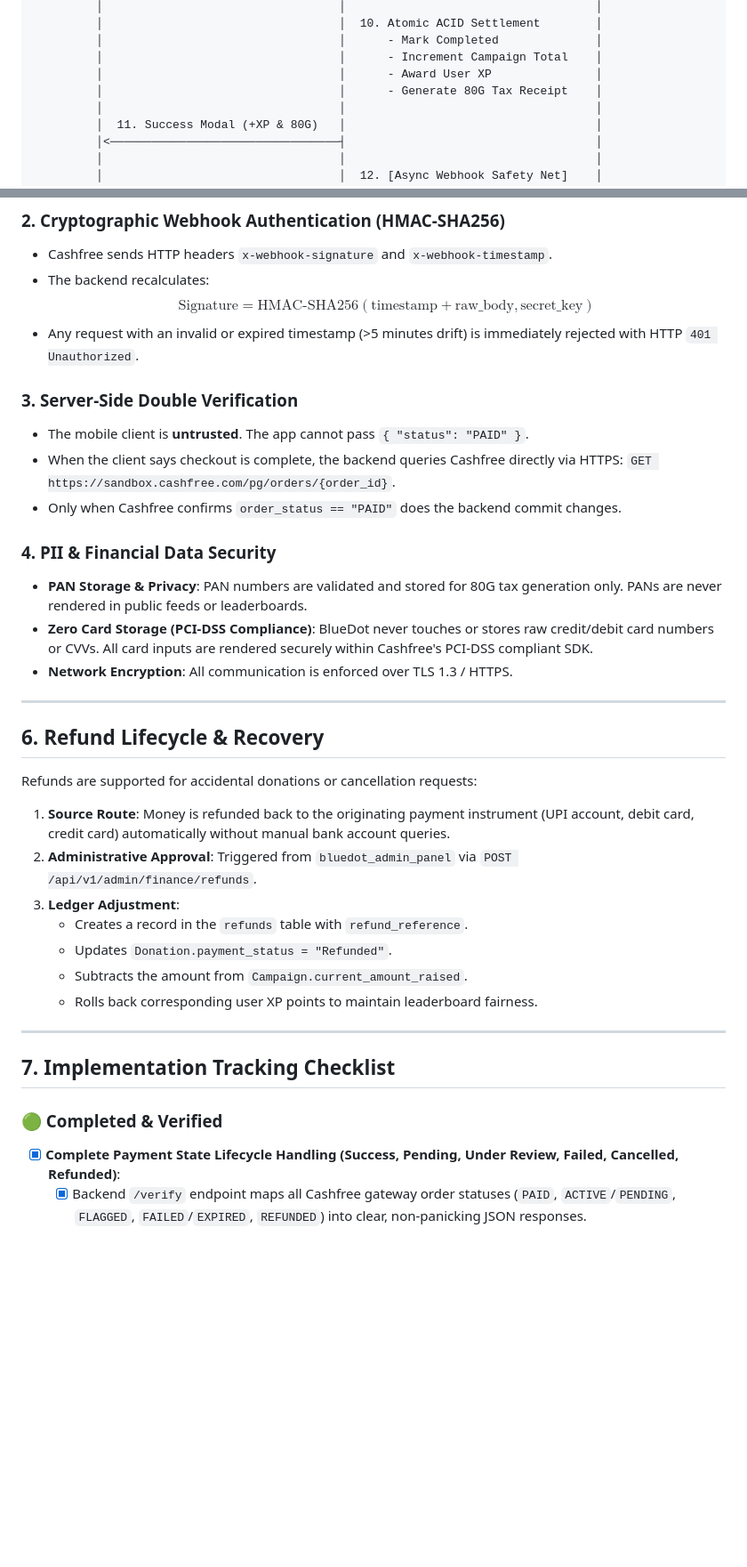
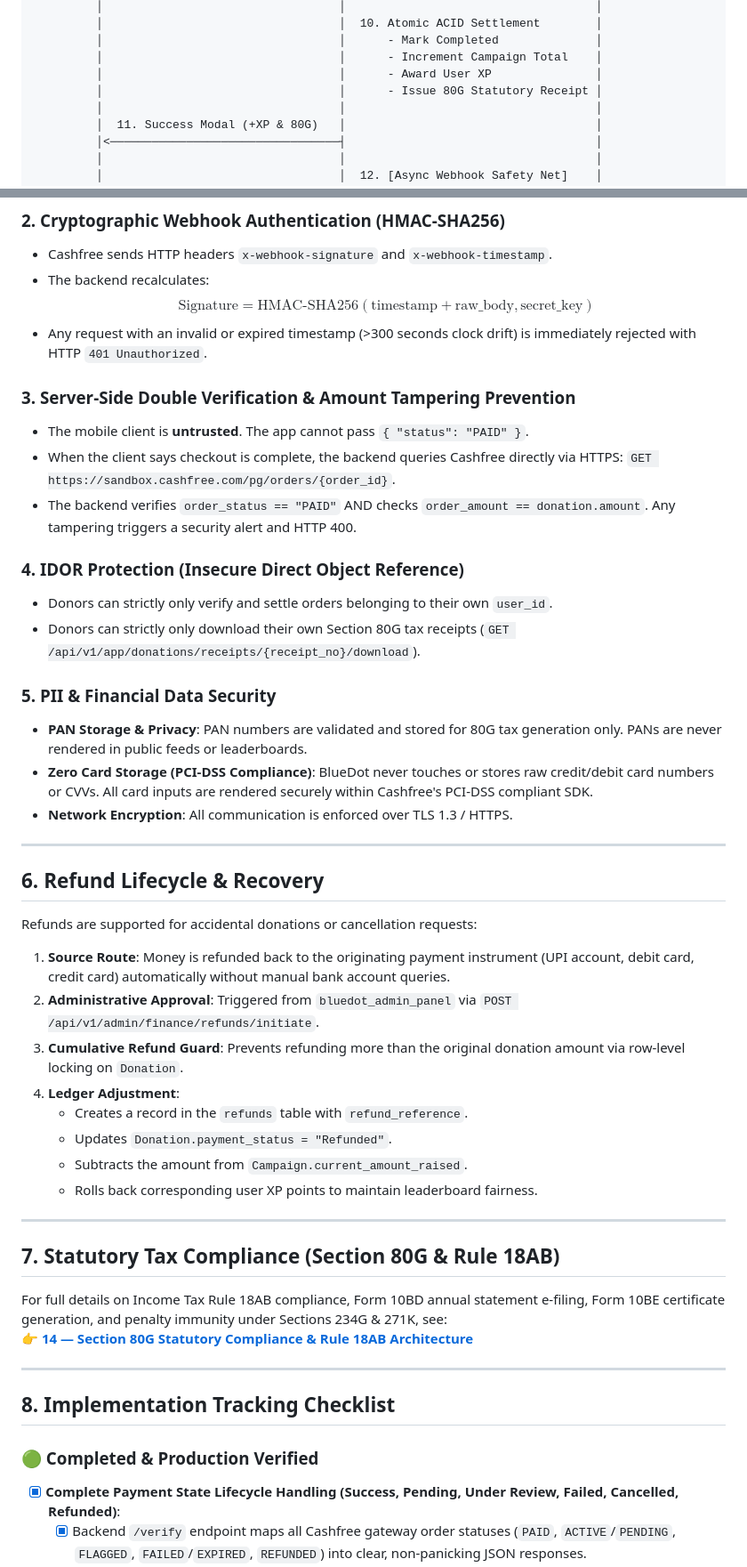
Before and after one commit to Thirdeyecreative/bluedot_app, a Markdown page: documents/13_cashfree_payment_gateway.md, 2 parts joined by grey strips. Shown at 89% size. Rendered like a GitHub page; blank space fills up the shorter version.

```diff
--- a/documents/13_cashfree_payment_gateway.md
+++ b/documents/13_cashfree_payment_gateway.md
@@ -58,7 +58,7 @@ The integration follows a strict **Zero-Trust Client-Server-Gateway** architectu
          │                                  │      - Mark Completed              │
          │                                  │      - Increment Campaign Total    │
          │                                  │      - Award User XP               │
-         │                                  │      - Generate 80G Tax Receipt    │
+         │                                  │      - Issue 80G Statutory Receipt │
          │                                  │                                    │
          │  11. Success Modal (+XP & 80G)   │                                    │
          │<─────────────────────────────────┤                                    │
@@ -105,14 +106,18 @@ To guarantee bank-grade security and protect user personally identifiable inform
 * Cashfree sends HTTP headers `x-webhook-signature` and `x-webhook-timestamp`.
 * The backend recalculates:
   $$\text{Signature} = \text{HMAC-SHA256}(\text{timestamp} + \text{raw\_body}, \text{secret\_key})$$
-* Any request with an invalid or expired timestamp (>5 minutes drift) is immediately rejected with HTTP `401 Unauthorized`.
+* Any request with an invalid or expired timestamp (>300 seconds clock drift) is immediately rejected with HTTP `401 Unauthorized`.
 
-### 3. Server-Side Double Verification
+### 3. Server-Side Double Verification & Amount Tampering Prevention
 * The mobile client is **untrusted**. The app cannot pass `{ "status": "PAID" }`.
 * When the client says checkout is complete, the backend queries Cashfree directly via HTTPS: `GET https://sandbox.cashfree.com/pg/orders/{order_id}`.
-* Only when Cashfree confirms `order_status == "PAID"` does the backend commit changes.
+* The backend verifies `order_status == "PAID"` AND checks `order_amount == donation.amount`. Any tampering triggers a security alert and HTTP 400.
 
-### 4. PII & Financial Data Security
+### 4. IDOR Protection (Insecure Direct Object Reference)
+* Donors can strictly only verify and settle orders belonging to their own `user_id`.
+* Donors can strictly only download their own Section 80G tax receipts (`GET /api/v1/app/donations/receipts/{receipt_no}/download`).
+
+### 5. PII & Financial Data Security
 * **PAN Storage & Privacy**: PAN numbers are validated and stored for 80G tax generation only. PANs are never rendered in public feeds or leaderboards.
 * **Zero Card Storage (PCI-DSS Compliance)**: BlueDot never touches or stores raw credit/debit card numbers or CVVs. All card inputs are rendered securely within Cashfree's PCI-DSS compliant SDK.
 * **Network Encryption**: All communication is enforced over TLS 1.3 / HTTPS.
@@ -123,8 +128,9 @@ To guarantee bank-grade security and protect user personally identifiable inform
 
 Refunds are supported for accidental donations or cancellation requests:
 1. **Source Route**: Money is refunded back to the originating payment instrument (UPI account, debit card, credit card) automatically without manual bank account queries.
-2. **Administrative Approval**: Triggered from `bluedot_admin_panel` via `POST /api/v1/admin/finance/refunds`.
-3. **Ledger Adjustment**:
+2. **Administrative Approval**: Triggered from `bluedot_admin_panel` via `POST /api/v1/admin/finance/refunds/initiate`.
+3. **Cumulative Refund Guard**: Prevents refunding more than the original donation amount via row-level locking on `Donation`.
+4. **Ledger Adjustment**:
    * Creates a record in the `refunds` table with `refund_reference`.
    * Updates `Donation.payment_status = "Refunded"`.
    * Subtracts the amount from `Campaign.current_amount_raised`.
@@ -132,9 +138,16 @@ Refunds are supported for accidental donations or cancellation requests:
 
 ---
 
-## 7. Implementation Tracking Checklist
+## 7. Statutory Tax Compliance (Section 80G & Rule 18AB)
 
-### 🟢 Completed & Verified
+For full details on Income Tax Rule 18AB compliance, Form 10BD annual statement e-filing, Form 10BE certificate generation, and penalty immunity under Sections 234G & 271K, see:
+👉 **[14 — Section 80G Statutory Compliance & Rule 18AB Architecture](14_section_80g_statutory_compliance.md)**
+
+---
+
+## 8. Implementation Tracking Checklist
+
+### 🟢 Completed & Production Verified
 - [x] **Complete Payment State Lifecycle Handling (Success, Pending, Under Review, Failed, Cancelled, Refunded)**:
   - [x] Backend `/verify` endpoint maps all Cashfree gateway order statuses (`PAID`, `ACTIVE`/`PENDING`, `FLAGGED`, `FAILED`/`EXPIRED`, `REFUNDED`) into clear, non-panicking JSON responses.
   - [x] Asynchronous Webhook listener handles `PAYMENT_SUCCESS_WEBHOOK`, `PAYMENT_FAILED_WEBHOOK`, `PAYMENT_USER_DROPPED_WEBHOOK`, and `REFUND_SUCCESS_WEBHOOK`.
```
Also changed, not shown: other parts of documents/13_cashfree_payment_gateway.md (+22 -41 lines), documents/14_section_80g_statutory_compliance.md (added, +153 -0 lines).
